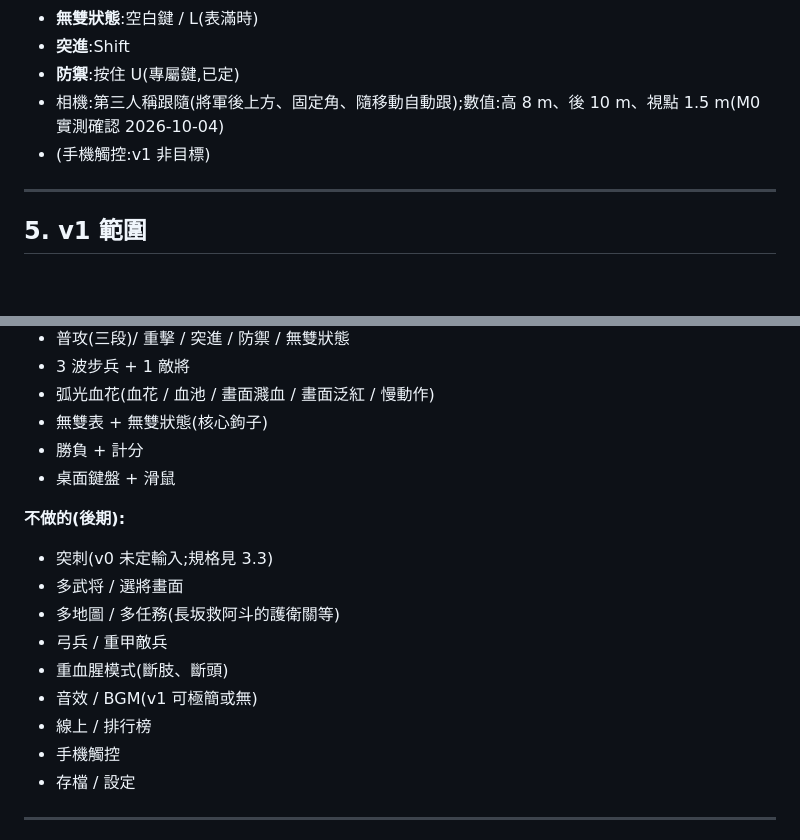
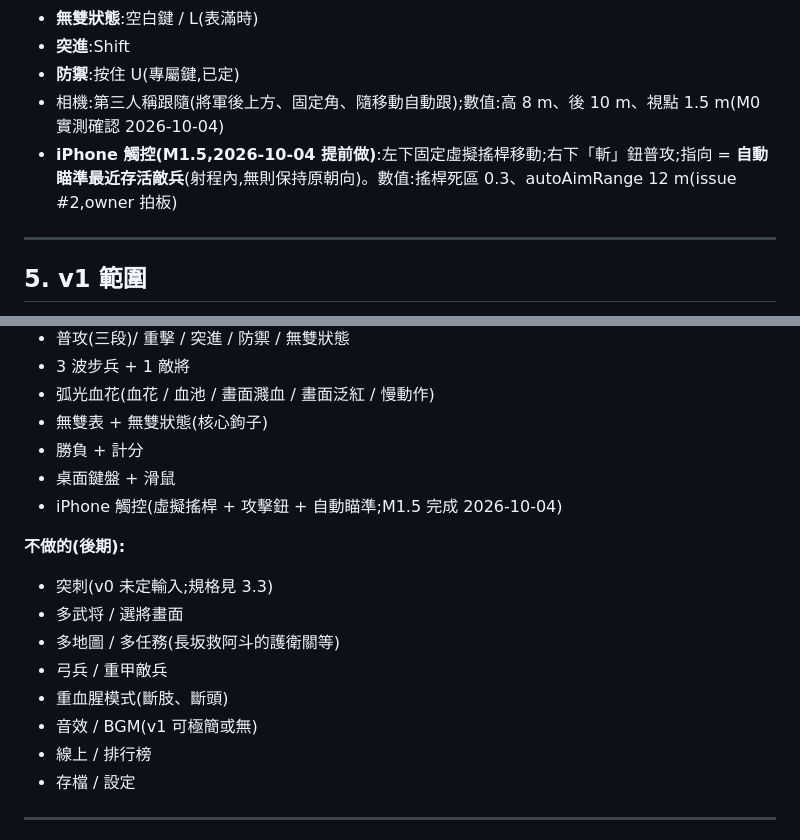
Before and after one commit to csiesheep/bloody_warriors, a Markdown page: DESIGN.md, 2 parts joined by grey strips. GitHub-like rendering; blank space fills up the shorter version.

Commit message:
DESIGN.md: 手機觸控移出「後期」→ M1.5 已做(§4/§5,issue #2)

```diff
--- a/DESIGN.md
+++ b/DESIGN.md
@@ -192,7 +192,7 @@
 - **突進**:Shift
 - **防禦**:按住 U(專屬鍵,已定)
 - 相機:第三人稱跟隨(將軍後上方、固定角、隨移動自動跟);數值:高 8 m、後 10 m、視點 1.5 m(M0 實測確認 2026-10-04)
-- (手機觸控:v1 非目標)
+- **iPhone 觸控(M1.5,2026-10-04 提前做)**:左下固定虛擬搖桿移動;右下「斬」鈕普攻;指向 = **自動瞄準最近存活敵兵**(射程內,無則保持原朝向)。數值:搖桿死區 0.3、autoAimRange 12 m(issue #2,owner 拍板)
 
 ---
 
@@ -209,6 +209,7 @@
 - 無雙表 + 無雙狀態(核心鉤子)
 - 勝負 + 計分
 - 桌面鍵盤 + 滑鼠
+- iPhone 觸控(虛擬搖桿 + 攻擊鈕 + 自動瞄準;M1.5 完成 2026-10-04)
 
 **不做的(後期):**
 - 突刺(v0 未定輸入;規格見 3.3)
@@ -218,7 +219,6 @@
 - 重血腥模式(斷肢、斷頭)
 - 音效 / BGM(v1 可極簡或無)
 - 線上 / 排行榜
-- 手機觸控
 - 存檔 / 設定
 
 ---
```
